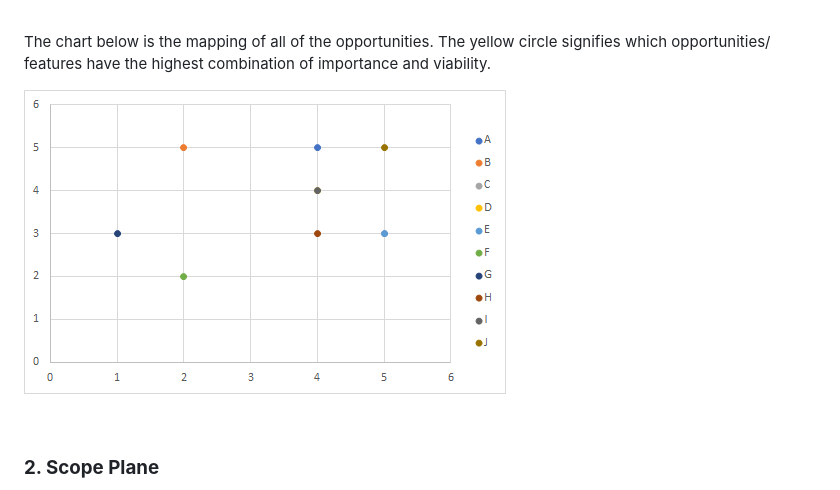
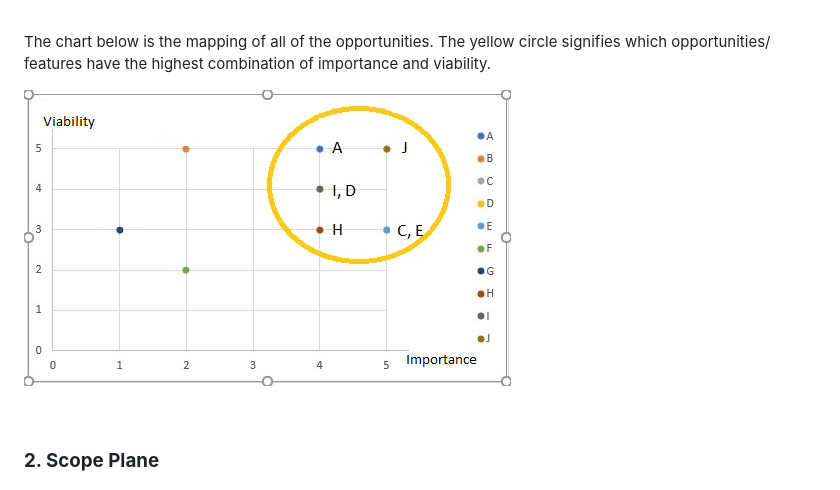
Before and after one commit to dissyulina/the-little-pantry, a Markdown page: README.md, the part around the change printed below. Rendered like a GitHub page; pictures changed too: assets/documentation/opportunities-mapping.png (added), assets/documentation/strategy-mapping.png (deleted).

Commit message:
Add Features to Readme

```diff
--- a/README.md
+++ b/README.md
@@ -116,7 +117,7 @@ J. Location, Opening Hours | 5 | 5
 
 The chart below is the mapping of all of the opportunities. The yellow circle signifies which opportunities/ features have the highest combination of importance and viability.
 
-![alt text](assets/documentation/strategy-mapping.png "The mapping of the opportunities")
+![alt text](assets/documentation/opportunities-mapping.png "The mapping of the opportunities")
 
 <br />
 
```
Also changed, not shown: other parts of README.md (+31 -2 lines).
